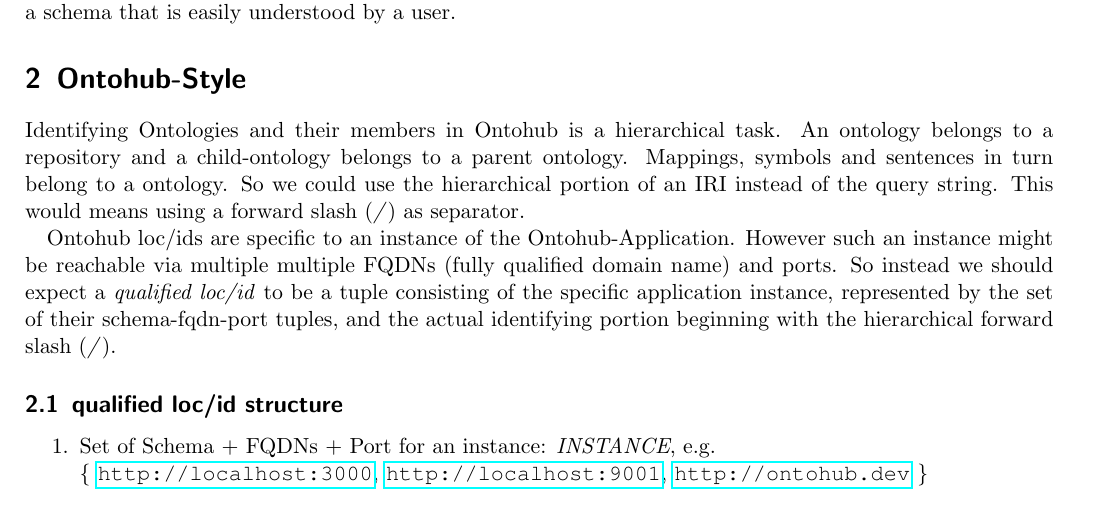
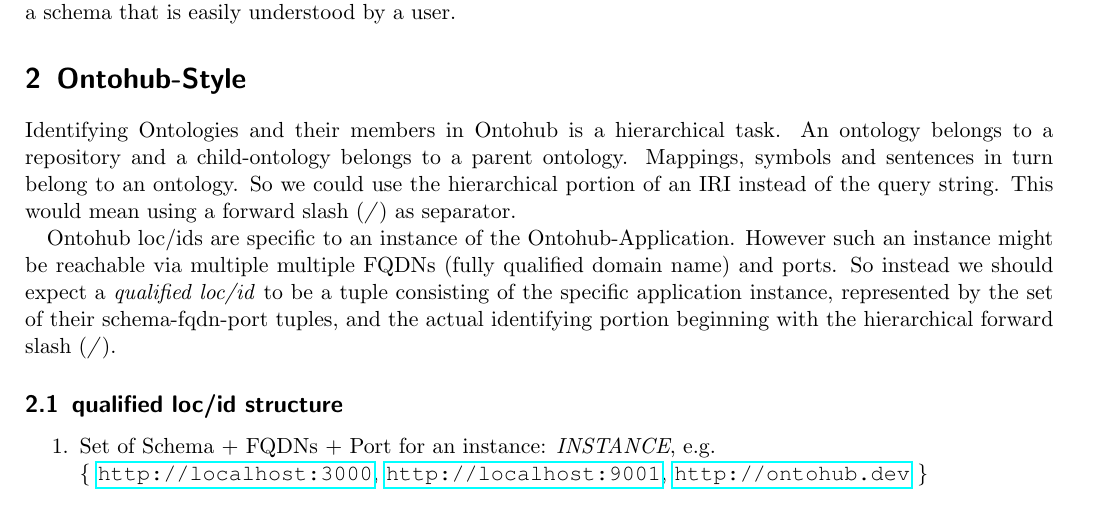
Before and after one commit to 0robustus1/loc-id, a LaTeX document (document.tex): part of page 1 of 3, cut so that both start at the same text. Compiled offline with pdfLaTeX.

Commit message:
finalize.

```diff
--- a/document.tex
+++ b/document.tex
@@ -82,9 +82,9 @@
 
 Identifying Ontologies and their members in Ontohub is a hierarchical task. An
 ontology belongs to a repository and a child-ontology belongs to a parent
-ontology. Mappings, symbols and sentences in turn belong to a ontology. So we
+ontology. Mappings, symbols and sentences in turn belong to an ontology. So we
 could use the hierarchical portion of an IRI instead of the query string.
-This would means using a forward slash (\emph{/}) as separator.
+This would mean using a forward slash (\emph{/}) as separator.
 
 Ontohub loc/ids are specific to an instance of the Ontohub-Application. However
 such an instance might be reachable via multiple multiple FQDNs (fully
```
Also changed, not shown: document.tex (2 more changed lines).
